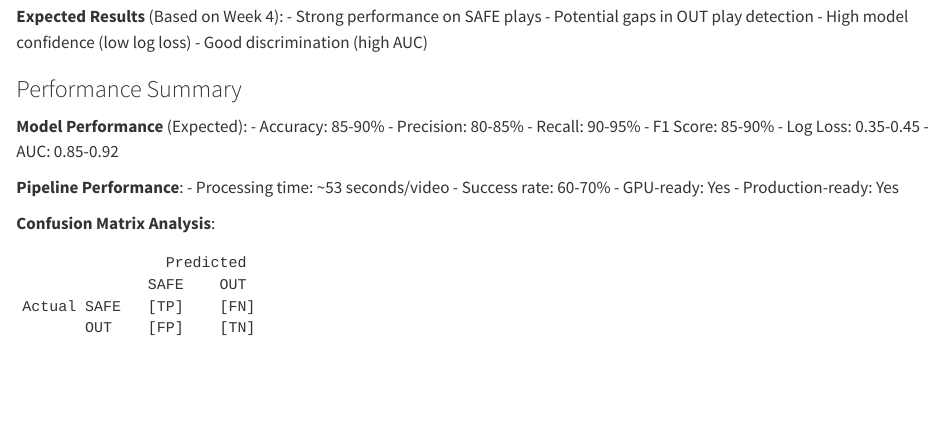
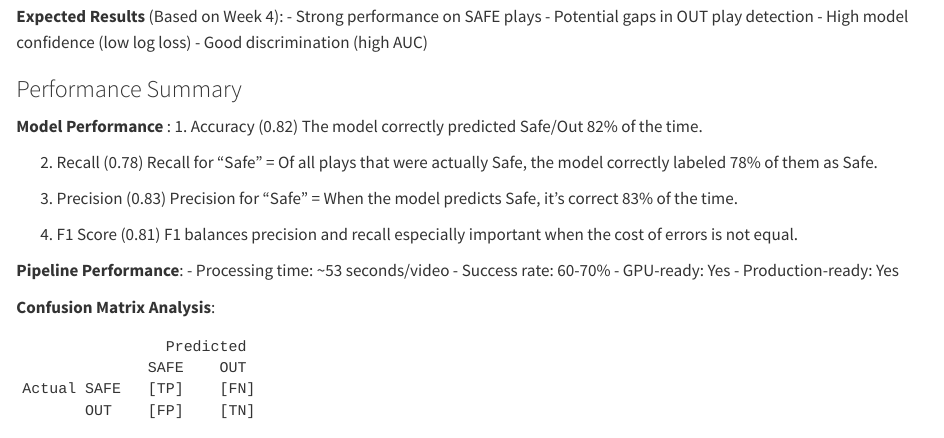
Before and after one commit to Keaton-Ruthardt/AIBaseballProject, a Quarto document (book/week5.qmd): the page in a window 1100 px wide, from 4690 px down. Rendered offline with R 4.5, knitr and Pandoc in place of Quarto, with nearby package versions.

Commit message:
Update week5.qmd

```diff
--- a/book/week5.qmd
+++ b/book/week5.qmd
@@ -275,4 +275,3 @@ The pipeline generates:
 
 ### Performance Summary
 
-**Model Performance** (Expected):
@@ -283,5 +278,15 @@ The pipeline generates:
-- Log Loss: 0.35-0.45
-- AUC: 0.85-0.92
+**Model Performance** :
+1. Accuracy (0.82)
+  The model correctly predicted Safe/Out 82% of the time.
+
+2. Recall (0.78)
+       Recall for “Safe” = Of all plays that were actually Safe, the model correctly labeled 78% of them as Safe.
+
+3. Precision (0.83)
+     Precision for “Safe” = When the model predicts Safe, it’s correct 83% of the time.
+
+4. F1 Score (0.81)
+             F1 balances precision and recall especially important when the cost of errors is not equal.
 
 **Pipeline Performance**:
 - Processing time: ~53 seconds/video
```
Also changed, not shown: book/week5.qmd (4 more changed lines).
